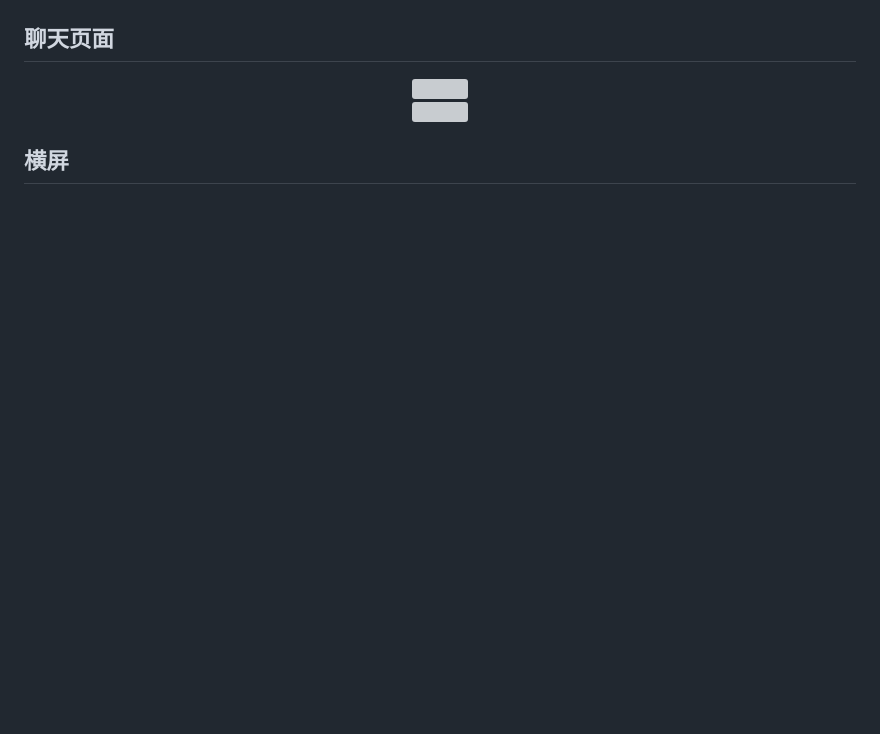
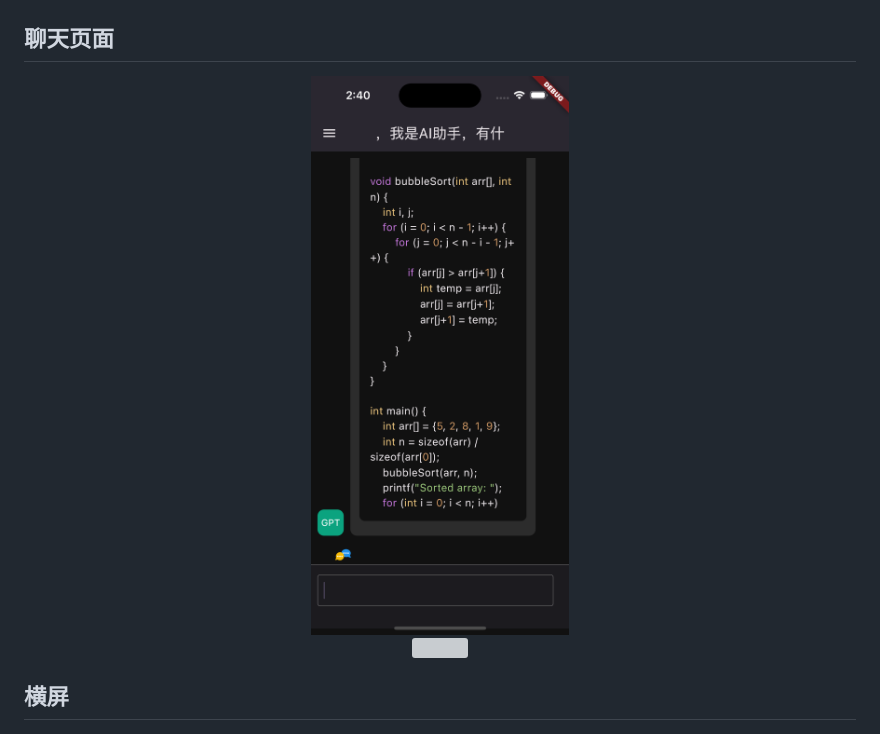
Before and after one commit to UnivexDont/WeGPT, a Markdown page: README.md, the part around one of its changes. GitHub-like rendering; blank space fills up the shorter version; grey boxes are pictures that could not be loaded.

```diff
--- a/README.md
+++ b/README.md
@@ -85,6 +85,6 @@ CREATE TABLE `verify_codes` (
 
 ## 聊天页面
 <div align="center">
-  <img src="https://github.com/UnivexDont/WeGPT/blob/main/images/chaging.png" alt="" width="414">
+  <img src="https://github.com/UnivexDont/WeGPT/blob/main/images/chating.png" alt="" width="414">
 </div>
 <div align="center">
```
Also changed, not shown: other parts of README.md (+1 -1 lines).
